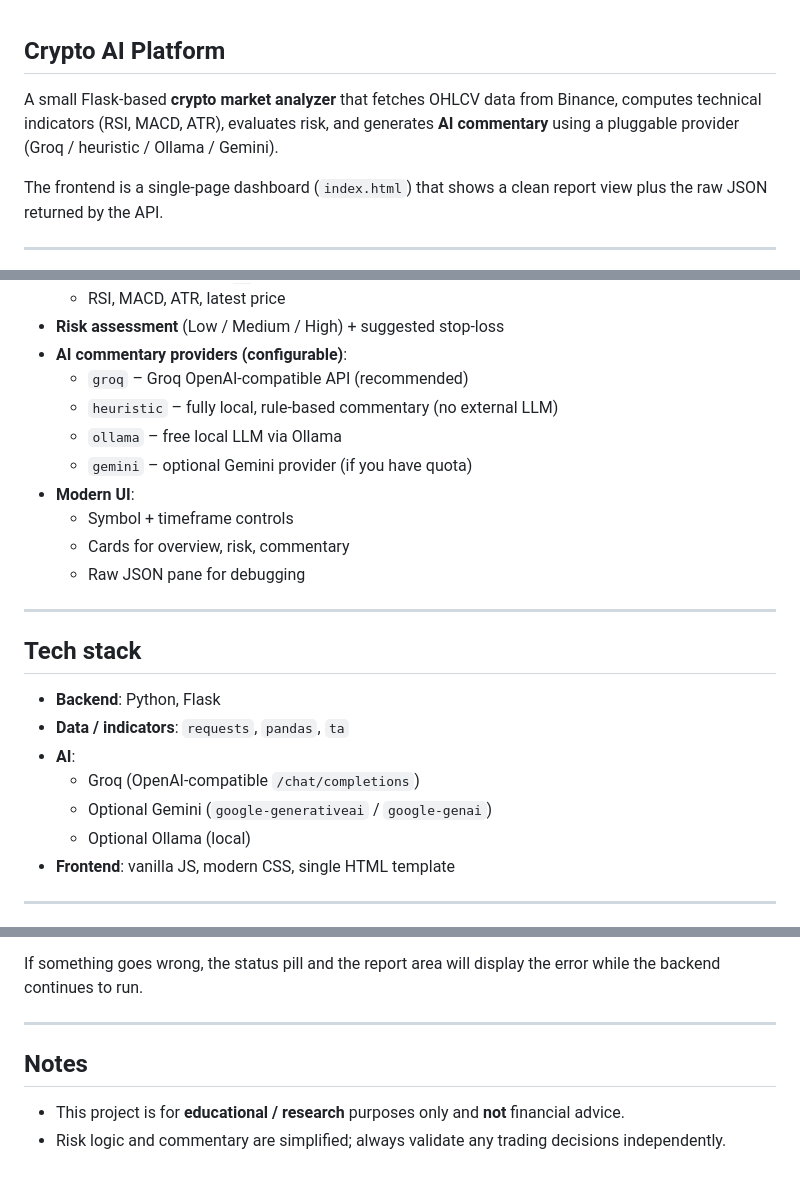
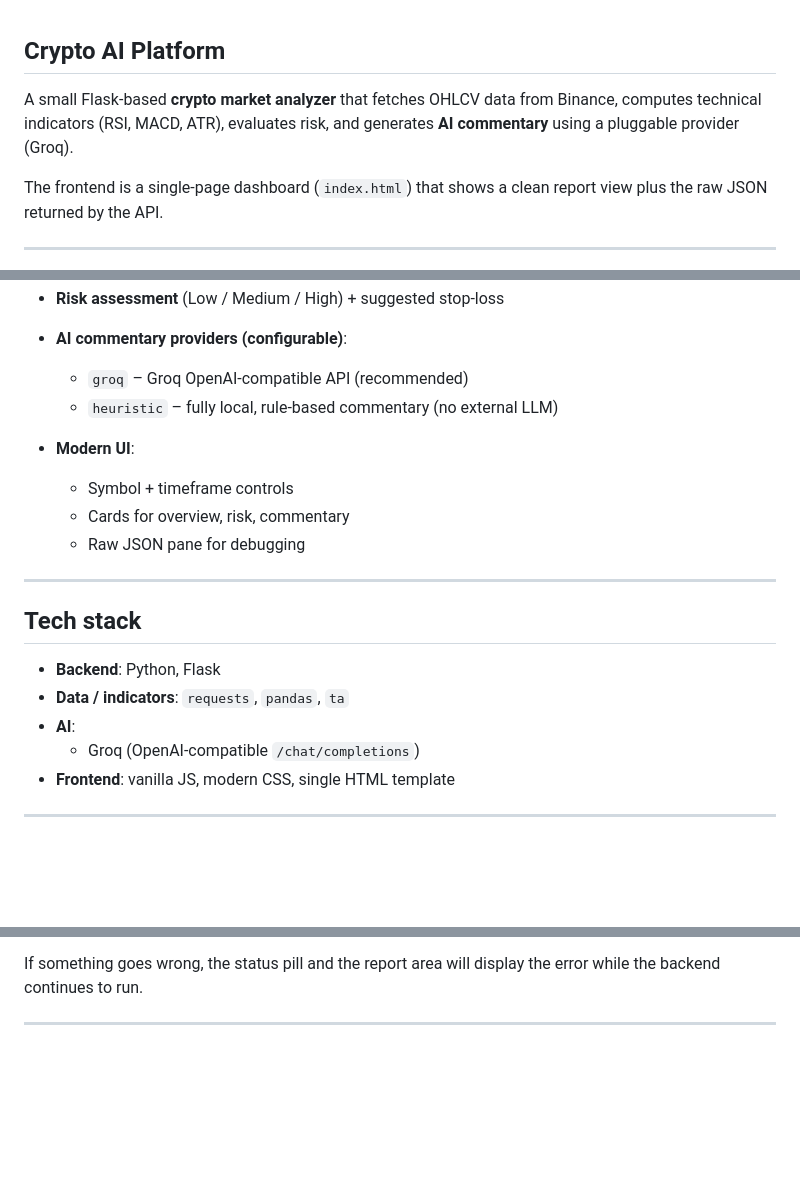
Before and after one commit to rishee10/Crypto-AI-Platform, a Markdown page: README.md, 3 parts joined by grey strips. Drawn GitHub-style; blank space fills up the shorter version.

```diff
--- a/README.md
+++ b/README.md
@@ -1,6 +1,6 @@
 ## Crypto AI Platform
 
-A small Flask-based **crypto market analyzer** that fetches OHLCV data from Binance, computes technical indicators (RSI, MACD, ATR), evaluates risk, and generates **AI commentary** using a pluggable provider (Groq / heuristic / Ollama / Gemini).
+A small Flask-based **crypto market analyzer** that fetches OHLCV data from Binance, computes technical indicators (RSI, MACD, ATR), evaluates risk, and generates **AI commentary** using a pluggable provider (Groq).
 
 The frontend is a single-page dashboard (`index.html`) that shows a clean report view plus the raw JSON returned by the API.
 
@@ -15,8 +15,7 @@ The frontend is a single-page dashboard (`index.html`) that shows a clean report
 - **AI commentary providers (configurable)**:
   - `groq` – Groq OpenAI-compatible API (recommended)
   - `heuristic` – fully local, rule-based commentary (no external LLM)
-  - `ollama` – free local LLM via Ollama
-  - `gemini` – optional Gemini provider (if you have quota)
+
 - **Modern UI**:
   - Symbol + timeframe controls
   - Cards for overview, risk, commentary
@@ -30,8 +29,6 @@ The frontend is a single-page dashboard (`index.html`) that shows a clean report
 - **Data / indicators**: `requests`, `pandas`, `ta`
 - **AI**:
   - Groq (OpenAI-compatible `/chat/completions`)
-  - Optional Gemini (`google-generativeai` / `google-genai`)
-  - Optional Ollama (local)
 - **Frontend**: vanilla JS, modern CSS, single HTML template
 
 ---
@@ -218,8 +182,3 @@ or (for internal issues):
 If something goes wrong, the status pill and the report area will display the error while the backend continues to run.
 
 ---
-
-## Notes
-
-- This project is for **educational / research** purposes only and **not** financial advice.
-- Risk logic and commentary are simplified; always validate any trading decisions independently.
```
Also changed, not shown: other parts of README.md (+2 -35 lines).
